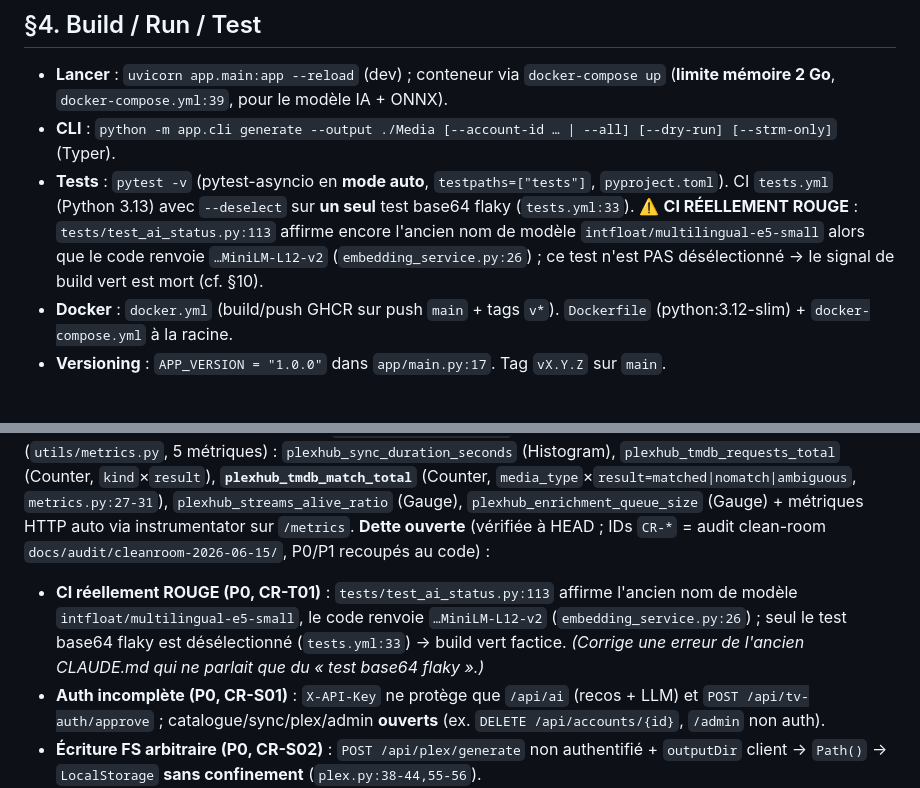
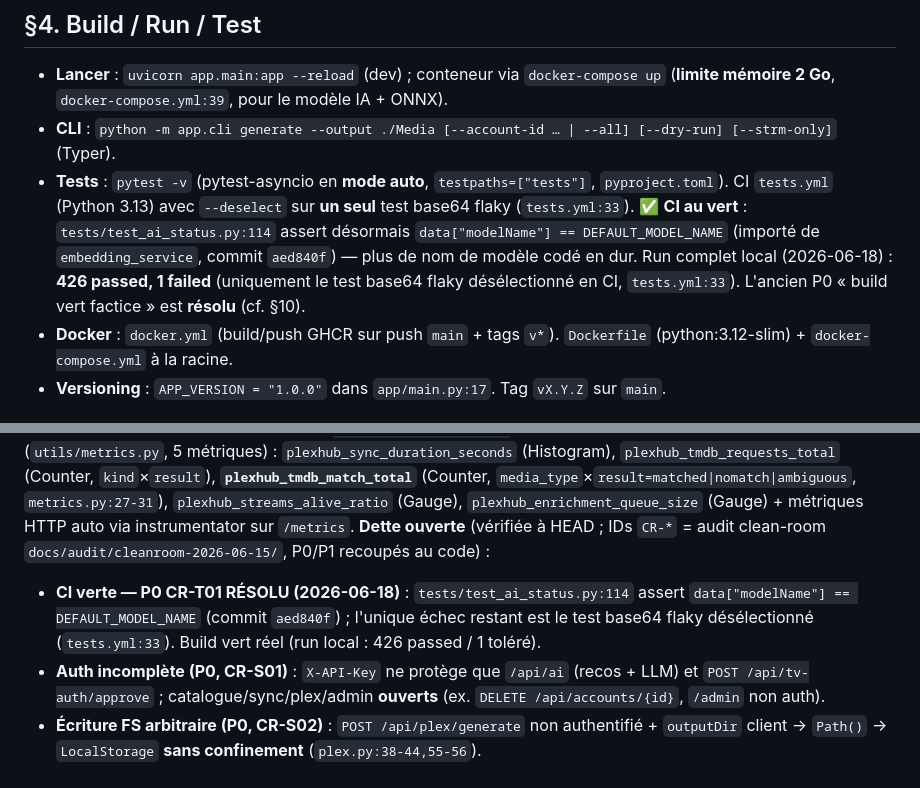
Before and after one commit to ChakirHamzaChahid/Plexhub-Backend, a Markdown page: CLAUDE.md, 2 parts joined by grey strips. Rendered like a GitHub page.

```diff
--- a/CLAUDE.md
+++ b/CLAUDE.md
@@ -40,7 +40,7 @@ Backend **FastAPI** (Python, async) du stack PlexHub : miroir de bibliothèques
 ## §4. Build / Run / Test
 - **Lancer** : `uvicorn app.main:app --reload` (dev) ; conteneur via `docker-compose up` (**limite mémoire 2 Go**, `docker-compose.yml:39`, pour le modèle IA + ONNX).
 - **CLI** : `python -m app.cli generate --output ./Media [--account-id … | --all] [--dry-run] [--strm-only]` (Typer).
-- **Tests** : `pytest -v` (pytest-asyncio en **mode auto**, `testpaths=["tests"]`, `pyproject.toml`). CI `tests.yml` (Python 3.13) avec `--deselect` sur **un seul** test base64 flaky (`tests.yml:33`). ⚠️ **CI RÉELLEMENT ROUGE** : `tests/test_ai_status.py:113` affirme encore l'ancien nom de modèle `intfloat/multilingual-e5-small` alors que le code renvoie `…MiniLM-L12-v2` (`embedding_service.py:26`) ; ce test n'est PAS désélectionné → le signal de build vert est mort (cf. §10).
+- **Tests** : `pytest -v` (pytest-asyncio en **mode auto**, `testpaths=["tests"]`, `pyproject.toml`). CI `tests.yml` (Python 3.13) avec `--deselect` sur **un seul** test base64 flaky (`tests.yml:33`). ✅ **CI au vert** : `tests/test_ai_status.py:114` assert désormais `data["modelName"] == DEFAULT_MODEL_NAME` (importé de `embedding_service`, commit `aed840f`) — plus de nom de modèle codé en dur. Run complet local (2026-06-18) : **426 passed, 1 failed** (uniquement le test base64 flaky désélectionné en CI, `tests.yml:33`). L'ancien P0 « build vert factice » est **résolu** (cf. §10).
 - **Docker** : `docker.yml` (build/push GHCR sur push `main` + tags `v*`). `Dockerfile` (python:3.12-slim) + `docker-compose.yml` à la racine.
 - **Versioning** : `APP_VERSION = "1.0.0"` dans `app/main.py:17`. Tag `vX.Y.Z` sur `main`.
 
@@ -96,7 +96,7 @@ Backend **FastAPI** (Python, async) du stack PlexHub : miroir de bibliothèques
 **Migration courante** : **013** (`media.is_adult`, tagging adulte/+18) ; chaîne complète 001→013 (`db/migrations.py:20-35`).
 **Métriques Prometheus métier** (`utils/metrics.py`, 5 métriques) : `plexhub_sync_duration_seconds` (Histogram), `plexhub_tmdb_requests_total` (Counter, `kind`×`result`), **`plexhub_tmdb_match_total`** (Counter, `media_type`×`result=matched|nomatch|ambiguous`, `metrics.py:27-31`), `plexhub_streams_alive_ratio` (Gauge), `plexhub_enrichment_queue_size` (Gauge) + métriques HTTP auto via instrumentator sur `/metrics`.
 **Dette ouverte** (vérifiée à HEAD ; IDs `CR-*` = audit clean-room `docs/audit/cleanroom-2026-06-15/`, P0/P1 recoupés au code) :
-- **CI réellement ROUGE (P0, CR-T01)** : `tests/test_ai_status.py:113` affirme l'ancien nom de modèle `intfloat/multilingual-e5-small`, le code renvoie `…MiniLM-L12-v2` (`embedding_service.py:26`) ; seul le test base64 flaky est désélectionné (`tests.yml:33`) → build vert factice. *(Corrige une erreur de l'ancien CLAUDE.md qui ne parlait que du « test base64 flaky ».)*
+- **CI verte — P0 CR-T01 RÉSOLU (2026-06-18)** : `tests/test_ai_status.py:114` assert `data["modelName"] == DEFAULT_MODEL_NAME` (commit `aed840f`) ; l'unique échec restant est le test base64 flaky désélectionné (`tests.yml:33`). Build vert réel (run local : 426 passed / 1 toléré).
 - **Auth incomplète (P0, CR-S01)** : `X-API-Key` ne protège que `/api/ai` (recos + LLM) et `POST /api/tv-auth/approve` ; catalogue/sync/plex/admin **ouverts** (ex. `DELETE /api/accounts/{id}`, `/admin` non auth).
 - **Écriture FS arbitraire (P0, CR-S02)** : `POST /api/plex/generate` non authentifié + `outputDir` client → `Path()` → `LocalStorage` **sans confinement** (`plex.py:38-44,55-56`).
 - **CORS défaut `*`** (`config.py:55-57`) + méthodes/headers `*` (`main.py:362-364`) — expliciter en prod.
```
Also changed, not shown: other parts of CLAUDE.md (+2 -2 lines).
